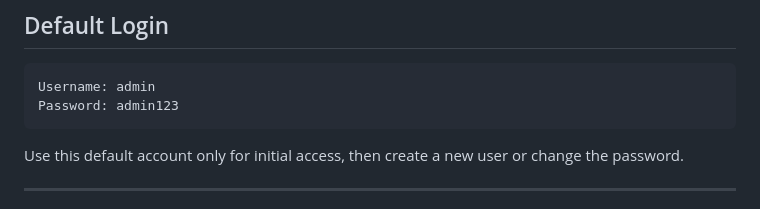
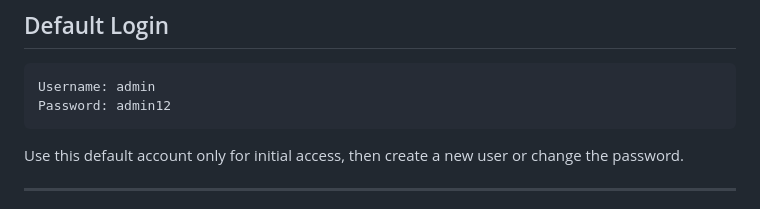
Before and after one commit to Lathika2710/Face_recognition_system, a Markdown page: README.md, the part around the change. Drawn GitHub-style.

Commit message:
Change default password from 'admin123' to 'admin12'
Updated the default password in the README.

````diff
--- a/README.md
+++ b/README.md
@@ -94,7 +94,7 @@ Visit: `http://127.0.0.1:5000`
 
 ```
 Username: admin
-Password: admin123
+Password: admin12
 ```
 
 Use this default account only for initial access, then create a new user or change the password.
````
